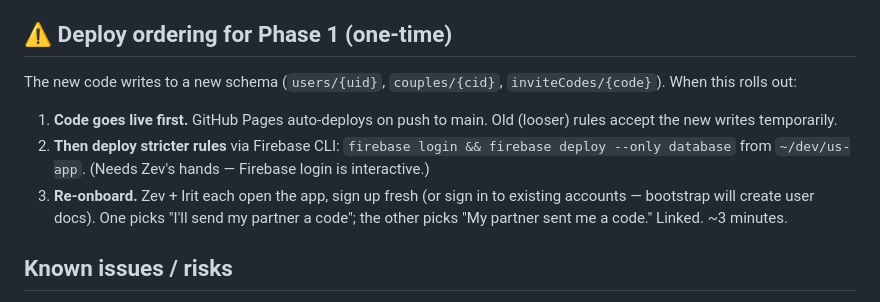
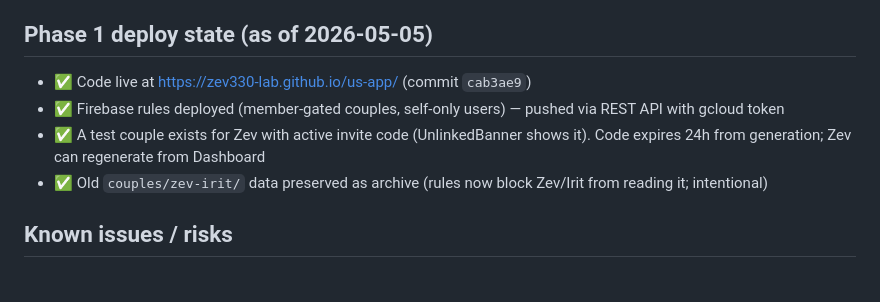
Before and after one commit to zev330-lab/us-app, a Markdown page: docs/NEXT_ACTION.md, the part around the change. Rendered like a GitHub page.

Commit message:
docs: mark phase 1 deployed + rules pushed

```diff
--- a/docs/NEXT_ACTION.md
+++ b/docs/NEXT_ACTION.md
@@ -39,13 +39,12 @@ Phase 0.5 starts immediately.
 4. **Phase 3** (~3-5 days) — Stripe Checkout, single SKU $9.99/yr with 7-day trial, per-user UI gating.
 5. **Validation gate**: 10 paying users in 30 days. If hit → Phase 4 (Expo native). If not → reassess.
 
-## ⚠️ Deploy ordering for Phase 1 (one-time)
+## Phase 1 deploy state (as of 2026-05-05)
 
-The new code writes to a new schema (`users/{uid}`, `couples/{cid}`, `inviteCodes/{code}`). When this rolls out:
-
-1. **Code goes live first.** GitHub Pages auto-deploys on push to main. Old (looser) rules accept the new writes temporarily.
-2. **Then deploy stricter rules** via Firebase CLI: `firebase login && firebase deploy --only database` from `~/dev/us-app`. (Needs Zev's hands — Firebase login is interactive.)
-3. **Re-onboard.** Zev + Irit each open the app, sign up fresh (or sign in to existing accounts — bootstrap will create user docs). One picks "I'll send my partner a code"; the other picks "My partner sent me a code." Linked. ~3 minutes.
+- ✅ Code live at https://zev330-lab.github.io/us-app/ (commit `cab3ae9`)
+- ✅ Firebase rules deployed (member-gated couples, self-only users) — pushed via REST API with gcloud token
+- ✅ A test couple exists for Zev with active invite code (UnlinkedBanner shows it). Code expires 24h from generation; Zev can regenerate from Dashboard
+- ✅ Old `couples/zev-irit/` data preserved as archive (rules now block Zev/Irit from reading it; intentional)
 
 ## Known issues / risks
 
```
